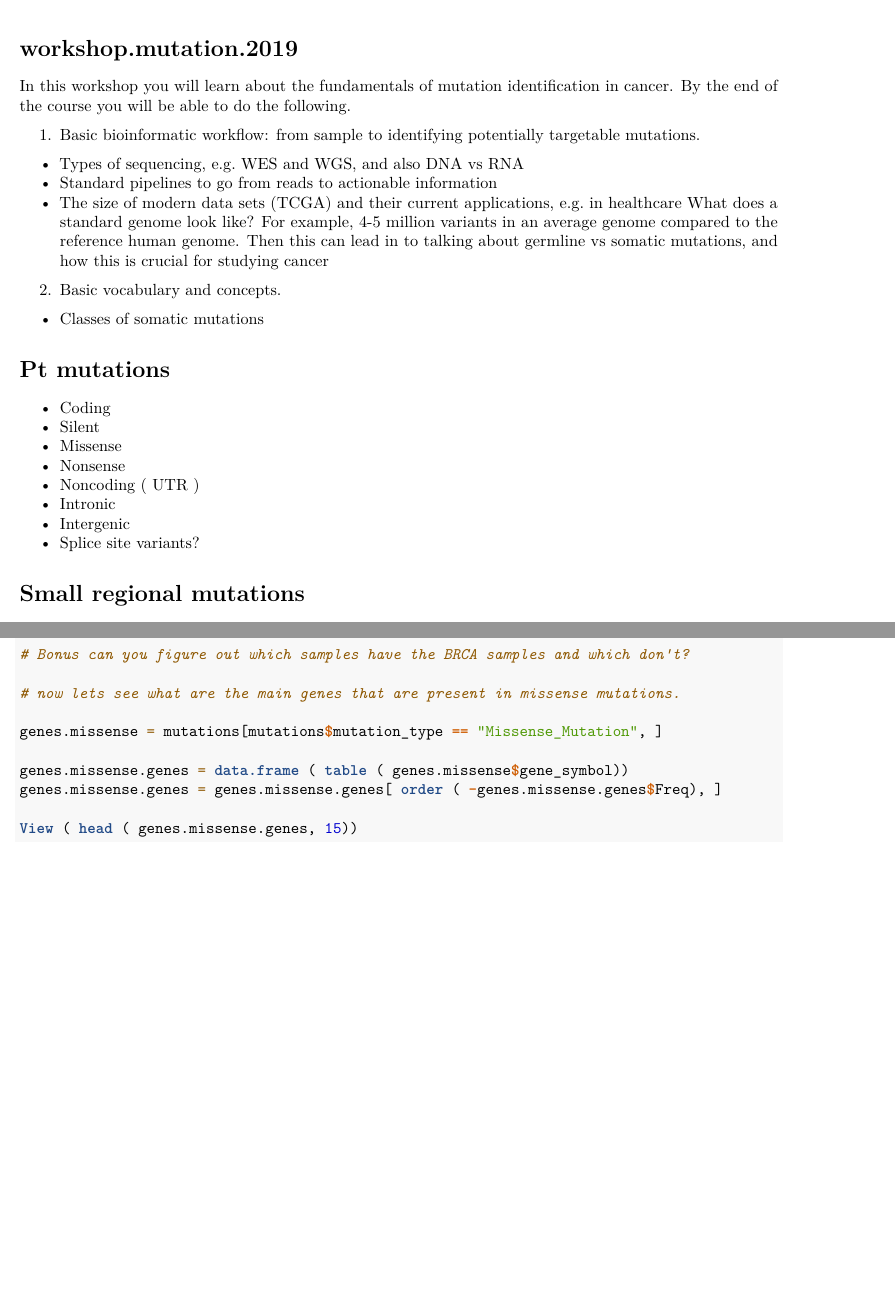
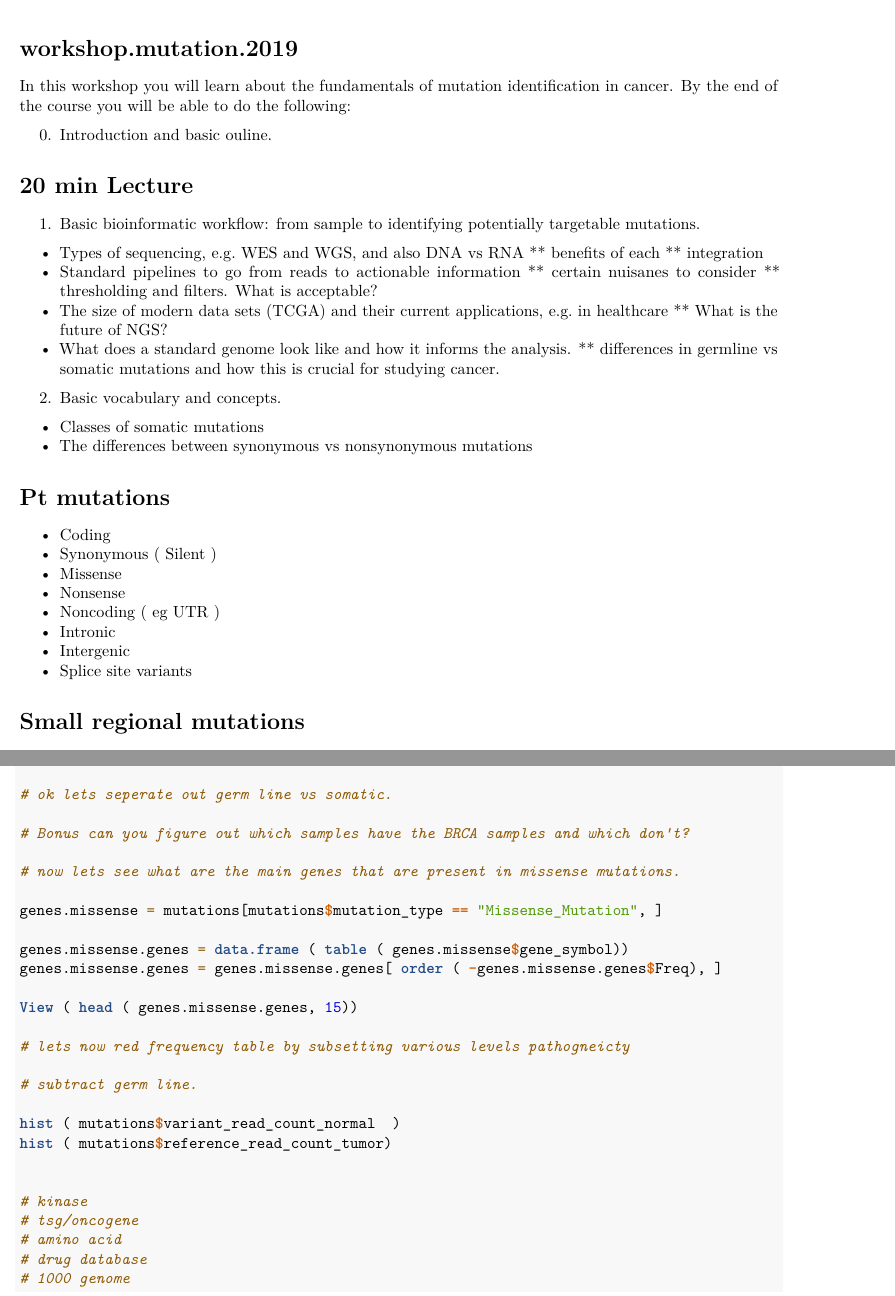
Before and after one commit to brendamelano/workshop.PSPG-245B.2, an R Markdown document (workshop.mutation.RMD): two parts of pages 1 and 6 of 6, joined at a grey line, cut so that both start at the same text, the shorter picture padded with empty space. Rendered offline with R 4.5, knitr and Pandoc, then LaTeX, with nearby package versions; the code chunks are not run, so their results and figures are left out.

Commit message:
update outlier

````diff
--- a/workshop.mutation.RMD
+++ b/workshop.mutation.RMD
@@ -3,6 +3,8 @@ title: "Workshop Mutation 2019"
 author: "Lee and Martell"
 date: "February 5, 2019"
 output: pdf_document
+editor_options:
+  chunk_output_type: console
 ---
 
 ```{r setup, include=FALSE}
@@ -10,26 +12,38 @@ knitr::opts_chunk$set(echo = TRUE)
 ```
 
 # workshop.mutation.2019
-In this workshop you will learn about the fundamentals of mutation identification in cancer.  By the end of the course you will be able to do the following.
+In this workshop you will learn about the fundamentals of mutation identification in cancer.  By the end of the course you will be able to do the following:
+
+0. Introduction and basic ouline.
+
+# 20 min Lecture
 
 1. Basic bioinformatic workflow: from sample to identifying potentially targetable mutations.
 * Types of sequencing, e.g. WES and WGS, and also DNA vs RNA
+** benefits of each
+** integration
 * Standard pipelines to go from reads to actionable information
+** certain nuisanes to consider
+** thresholding and filters.  What is acceptable?
 * The size of modern data sets (TCGA) and their current applications, e.g. in healthcare
-What does a standard genome look like? For example, 4-5 million variants in an average genome compared to the reference human genome. Then this can lead in to talking about germline vs somatic mutations, and how this is crucial for studying cancer
+** What is the future of NGS?
+* What does a standard genome look like and how it informs the analysis.
+** differences in germline vs somatic mutations and how this is crucial for studying cancer.
 
 2. Basic vocabulary and concepts.
+
 * Classes of somatic mutations
+* The differences between synonymous vs nonsynonymous mutations
 
 # Pt mutations
 * Coding
-* Silent
+* Synonymous ( Silent )
 * Missense
 * Nonsense
-* Noncoding ( UTR )
+* Noncoding ( eg UTR )
 * Intronic
 * Intergenic
-* Splice site variants?
+* Splice site variants
 
 # Small regional mutations
 * Insertion
@@ -264,6 +286,8 @@ ggplot(mutation.brca, aes(Var1,Freq), label=Freq ) +
           text = element_text(size=16),  # size of label
           axis.text.x = element_text(angle=0, hjust=1) )
 
+# ok lets seperate out germ line vs somatic.
+
 # Bonus can you figure out which samples have the BRCA samples and which don't?
 
 # now lets see what are the main genes that are present in missense mutations.
@@ -274,4 +298,19 @@ genes.missense.genes = data.frame ( table ( genes.missense$gene_symbol))
 genes.missense.genes = genes.missense.genes[ order ( -genes.missense.genes$Freq), ]
 
 View ( head ( genes.missense.genes, 15))
+
+# lets now red frequency table by subsetting various levels pathogneicty
+
+# subtract germ line.
+
+hist ( mutations$variant_read_count_normal  )
+hist ( mutations$reference_read_count_tumor)
+
+
+# kinase
+# tsg/oncogene
+# amino acid
+# drug database
+# 1000 genome
+
 ```
````
Also changed, not shown: BRCA.rds (added), workshop.mutation.RMD (30 more changed lines), 2 other files.
